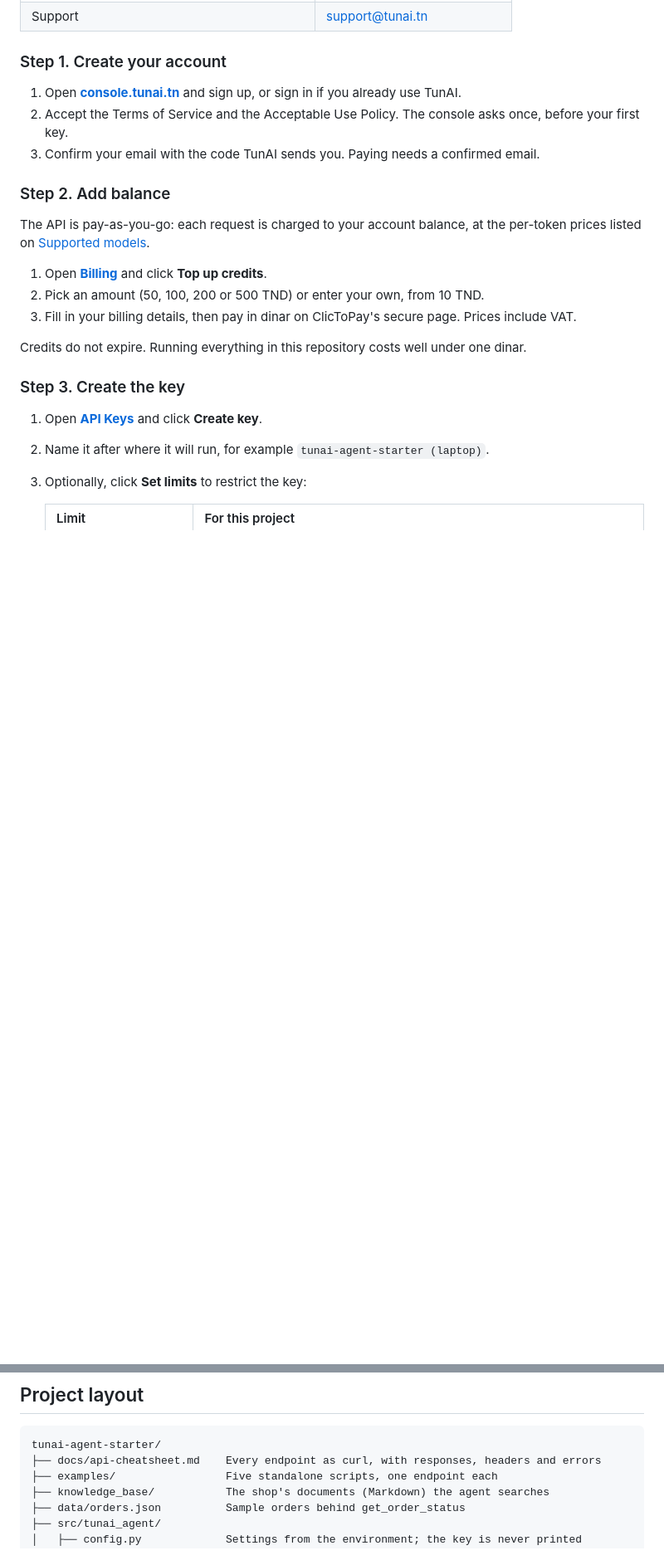
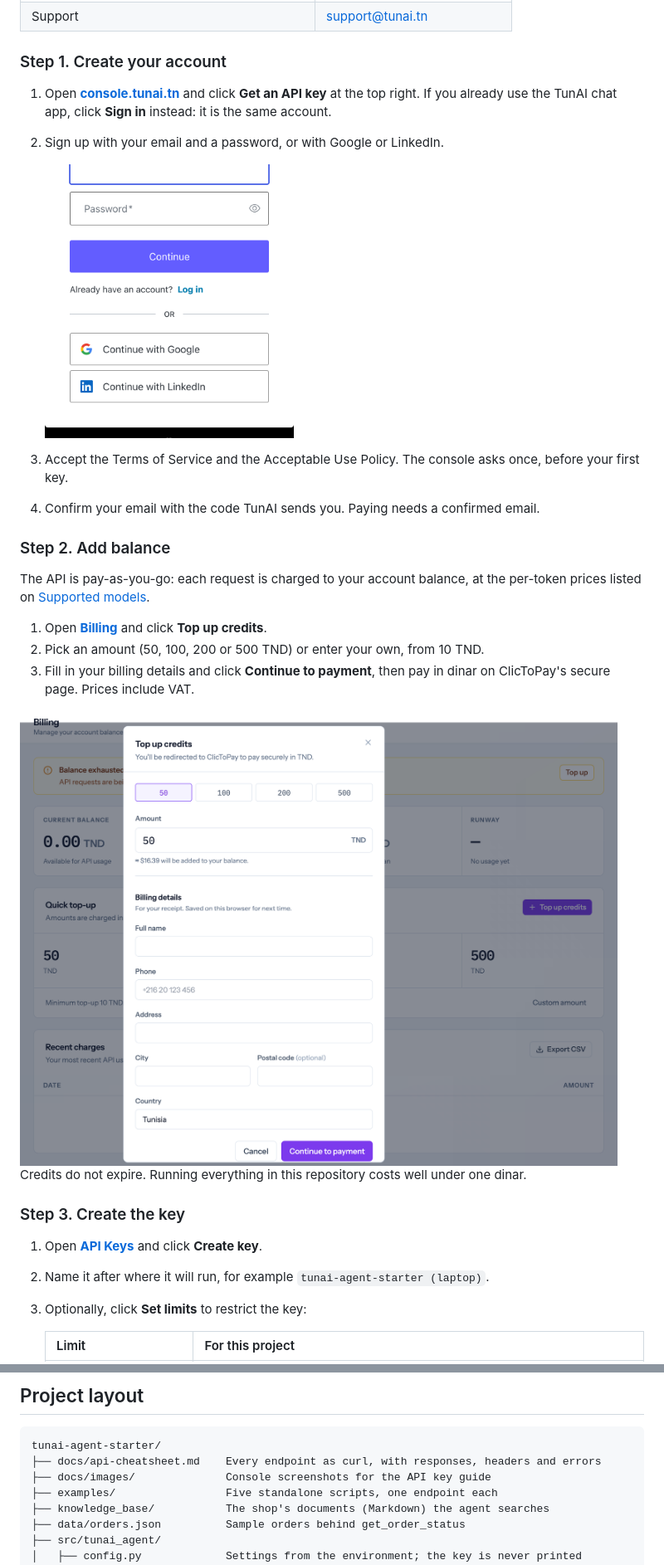
Before and after one commit to mahmoudsegni/tunai-agent-starter, a Markdown page: README.md, 2 parts joined by grey strips. Shown at 83% size. Drawn GitHub-style; pictures changed too: docs/images/01-sign-up.png (added), docs/images/02-top-up.png (added); blank space fills up the shorter version.

````diff
--- a/README.md
+++ b/README.md
@@ -106,9 +106,13 @@ Every request to TunAI is authenticated with an API key. Getting one takes a few
 
 ### Step 1. Create your account
 
-1. Open **[console.tunai.tn](https://console.tunai.tn)** and sign up, or sign in if you already use TunAI.
-2. Accept the Terms of Service and the Acceptable Use Policy. The console asks once, before your first key.
-3. Confirm your email with the code TunAI sends you. Paying needs a confirmed email.
+1. Open **[console.tunai.tn](https://console.tunai.tn)** and click **Get an API key** at the top right. If you already use the TunAI chat app, click **Sign in** instead: it is the same account.
+2. Sign up with your email and a password, or with Google or LinkedIn.
+
+   <img src="docs/images/01-sign-up.png" width="300" alt="The TunAI sign-up form: email and password, or continue with Google or LinkedIn">
+
+3. Accept the Terms of Service and the Acceptable Use Policy. The console asks once, before your first key.
+4. Confirm your email with the code TunAI sends you. Paying needs a confirmed email.
 
 ### Step 2. Add balance
 
@@ -116,7 +120,9 @@ The API is pay-as-you-go: each request is charged to your account balance, at th
 
 1. Open **[Billing](https://console.tunai.tn/billing)** and click **Top up credits**.
 2. Pick an amount (50, 100, 200 or 500 TND) or enter your own, from 10 TND.
-3. Fill in your billing details, then pay in dinar on ClicToPay's secure page. Prices include VAT.
+3. Fill in your billing details and click **Continue to payment**, then pay in dinar on ClicToPay's secure page. Prices include VAT.
+
+<img src="docs/images/02-top-up.png" width="720" alt="The Top up credits dialog on the Billing page: preset amounts, the amount in TND, and the billing details form">
 
 Credits do not expire. Running everything in this repository costs well under one dinar.
 
@@ -406,6 +422,7 @@ stock_tool = Tool(
 ```text
 tunai-agent-starter/
 ├── docs/api-cheatsheet.md    Every endpoint as curl, with responses, headers and errors
+├── docs/images/              Console screenshots for the API key guide
 ├── examples/                 Five standalone scripts, one endpoint each
 ├── knowledge_base/           The shop's documents (Markdown) the agent searches
 ├── data/orders.json          Sample orders behind get_order_status
````
Also changed, not shown: other parts of README.md (+10 -0 lines), docs/images/03-create-key.png (added), docs/images/04-copy-key.png (added), docs/images/05-key-list.png (added).
